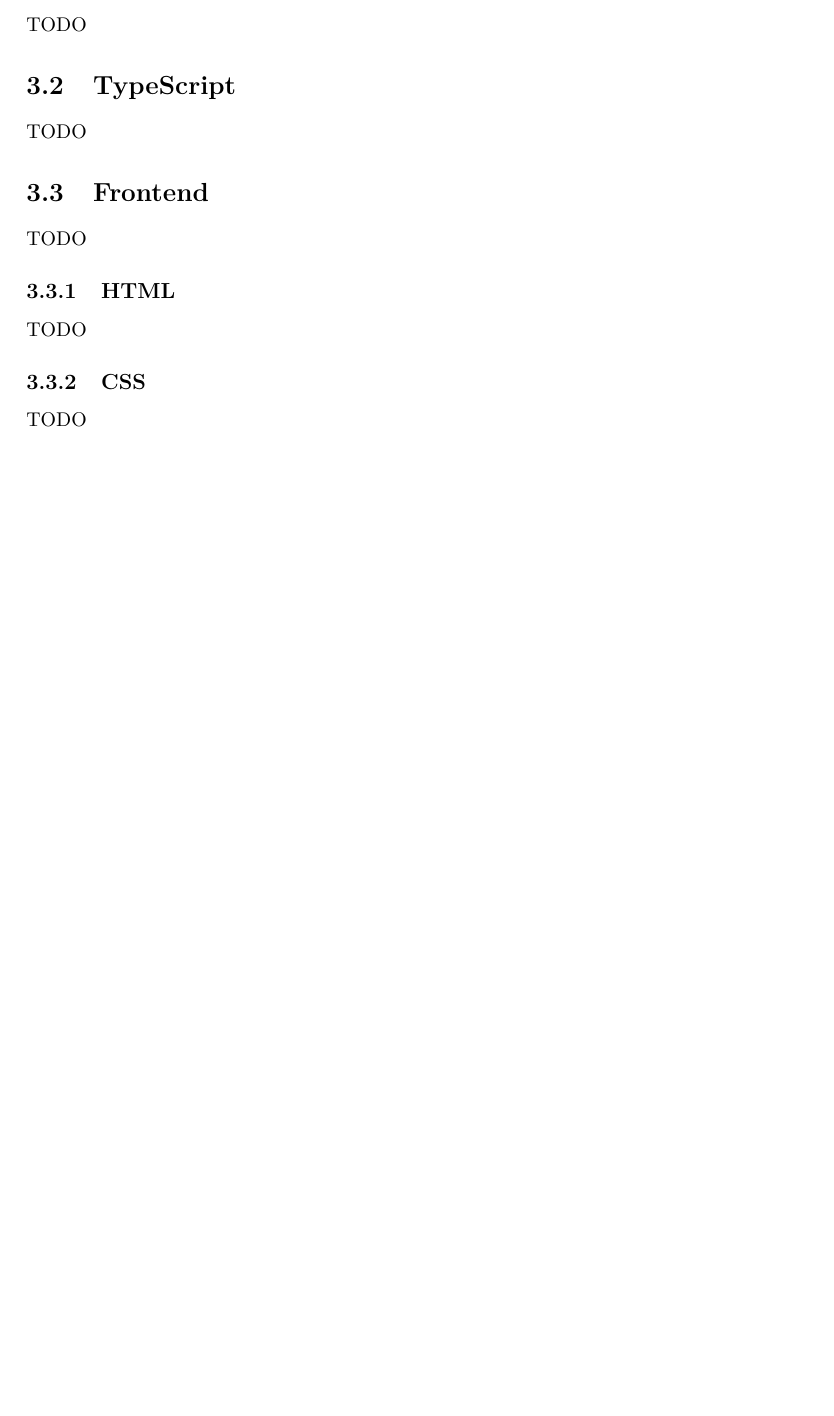
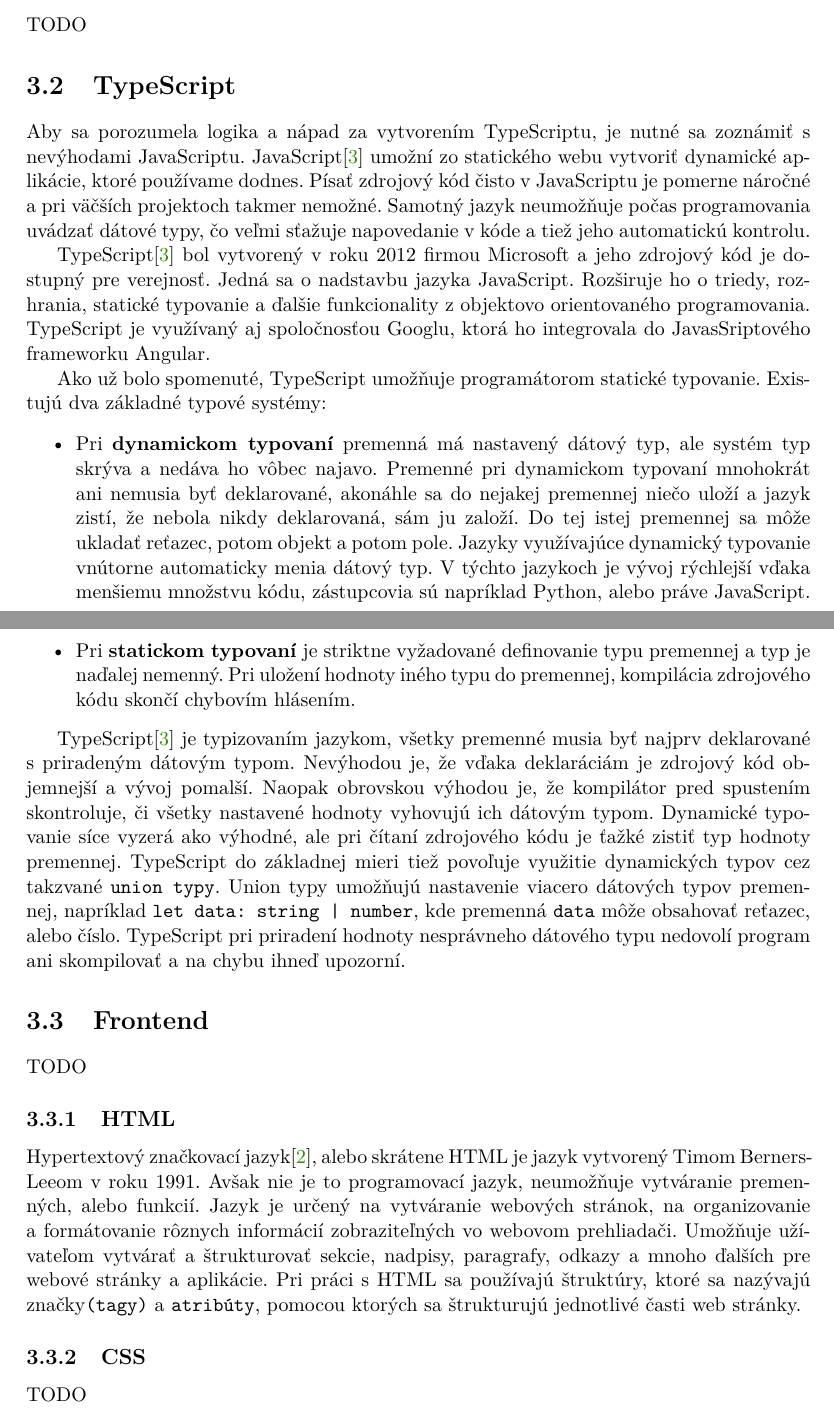
Before and after one commit to AdamAbrahaamBC/xabrah04-webovy-editor-prezentaci, a LaTeX thesis (xabrah04-webovy-editor-prezentaci.tex, which reads kapitola-3.tex): part of page 12 of 33 before the commit and two parts of pages 12 and 13 of 34 after it, the two joined at a grey line, cut so that both start at the same text, the shorter picture padded with empty space. Compiled offline with pdfLaTeX.

Commit message:
TypeScript

```diff
--- a/kapitola-3.tex
+++ b/kapitola-3.tex
@@ -11,13 +11,22 @@ TODO
 
 \section{TypeScript}
 \label{typescript}
-TODO
+Aby sa porozumela logika a nápad za vytvorením TypeScriptu, je nutné sa zoznámiť s nevýhodami JavaScriptu. JavaScript\cite{typescript} umožní zo statického webu vytvoriť dynamické aplikácie, ktoré používame dodnes. Písať zdrojový kód čisto v JavaScriptu je pomerne náročné a pri väčších projektoch takmer nemožné. Samotný jazyk neumožňuje počas programovania uvádzať dátové typy, čo veľmi sťažuje napovedanie v kóde a tiež jeho automatickú kontrolu.
 
+TypeScript\cite{typescript} bol vytvorený v roku 2012 firmou Microsoft a jeho zdrojový kód je dostupný pre verejnosť. Jedná sa o nadstavbu jazyka JavaScript. Rozširuje ho o triedy, rozhrania, statické typovanie a ďalšie funkcionality z objektovo orientovaného programovania. TypeScript je využívaný aj spoločnosťou Googlu, ktorá ho integrovala do JavasSriptového frameworku Angular.
+
+Ako už bolo spomenuté, TypeScript umožňuje programátorom statické typovanie. Existujú dva základné typové systémy:
+    \begin{itemize}
+        \item Pri \textbf{dynamickom typovaní} premenná má nastavený dátový typ, ale systém typ skrýva a nedáva ho vôbec najavo. Premenné pri dynamickom typovaní mnohokrát ani nemusia byť deklarované, akonáhle sa do nejakej premennej niečo uloží a jazyk zistí, že nebola nikdy deklarovaná, sám ju založí. Do tej istej premennej sa môže ukladať reťazec, potom objekt a potom pole. Jazyky využívajúce dynamický typovanie vnútorne automaticky menia dátový typ. V týchto jazykoch je vývoj rýchlejší vďaka menšiemu množstvu kódu, zástupcovia sú napríklad Python, alebo práve JavaScript.
+        \item Pri \textbf{statickom typovaní} je striktne vyžadované definovanie typu premennej a typ je naďalej nemenný. Pri uložení hodnoty iného typu do premennej, kompilácia zdrojového kódu skončí chybovím hlásením.
+    \end{itemize}
+
+    TypeScript\cite{typescript} je typizovaním jazykom, všetky premenné musia byť najprv deklarované s priradeným dátovým typom. Nevýhodou je, že vďaka deklaráciám je zdrojový kód objemnejší a vývoj pomalší. Naopak obrovskou výhodou je, že kompilátor pred spustením skontroluje, či všetky nastavené hodnoty vyhovujú ich dátovým typom. Dynamické typovanie síce vyzerá ako výhodné, ale pri čítaní zdrojového kódu je ťažké zistiť typ hodnoty premennej. TypeScript do základnej mieri tiež povoľuje využitie dynamických typov cez takzvané \texttt{union typy}. Union typy umožňujú nastavenie viacero dátových typov premennej, napríklad \texttt{let data: string | number}, kde premenná \texttt{data} môže obsahovať reťazec, alebo číslo. TypeScript pri priradení hodnoty nesprávneho dátového typu nedovolí program ani skompilovať a na chybu ihneď upozorní.
 \section{Frontend}
 TODO
 
 \subsection{HTML}
-TODO
+Hypertextový značkovací jazyk\cite{html}, alebo skrátene HTML je jazyk vytvorený Timom Berners-Leeom v roku 1991. Avšak nie je to programovací jazyk, neumožňuje vytváranie premenných, alebo funkcií. Jazyk je určený na vytváranie webových stránok, na organizovanie a formátovanie rôznych informácií zobraziteľných vo webovom prehliadači. Umožňuje užívateľom vytvárať a štrukturovať sekcie, nadpisy, paragrafy, odkazy a mnoho ďalších pre webové stránky a aplikácie. Pri práci s HTML sa používajú štruktúry, ktoré sa nazývajú značky\texttt{(tagy)} a \texttt{atribúty}, pomocou ktorých sa štrukturujú jednotlivé časti web stránky.
 
 \subsection{CSS}
 TODO
```
Also changed, not shown: literatura.bib (+14 -0 lines).
